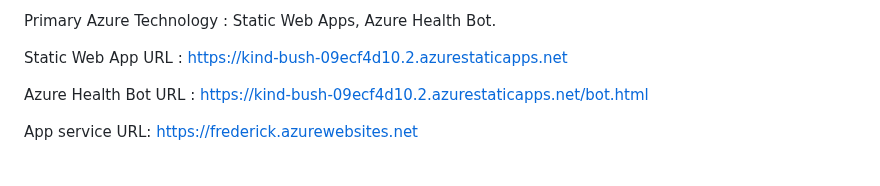
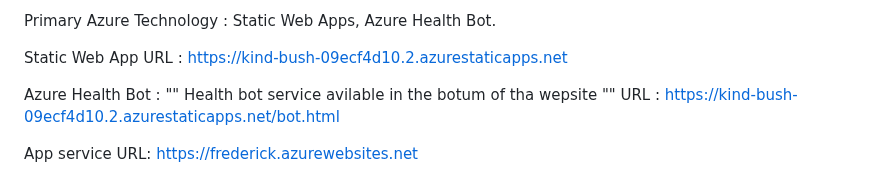
Before and after one commit to anknari/for-frt, a Markdown page: README.md, the part around the change. Rendered like a GitHub page.

```diff
--- a/README.md
+++ b/README.md
@@ -21,7 +21,7 @@ Primary Azure Technology      :  Static Web Apps, Azure Health Bot.
 
 Static Web App URL :  https://kind-bush-09ecf4d10.2.azurestaticapps.net
 
-Azure Health Bot URL : https://kind-bush-09ecf4d10.2.azurestaticapps.net/bot.html
+Azure Health Bot : "" Health bot service avilable in the botum of tha wepsite "" URL :  https://kind-bush-09ecf4d10.2.azurestaticapps.net/bot.html
 
 App service URL: https://frederick.azurewebsites.net
 
```
